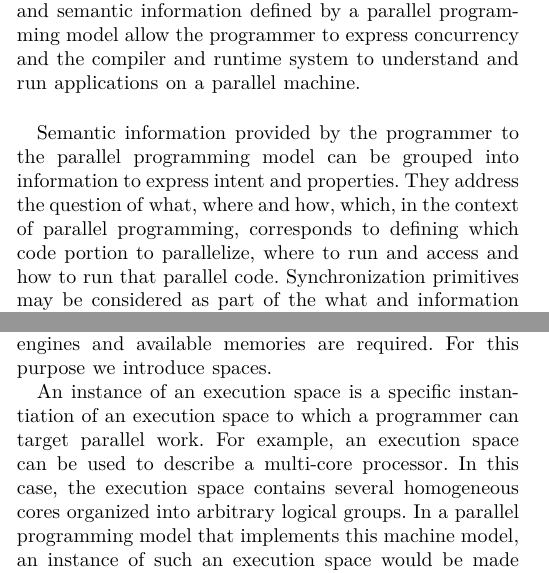
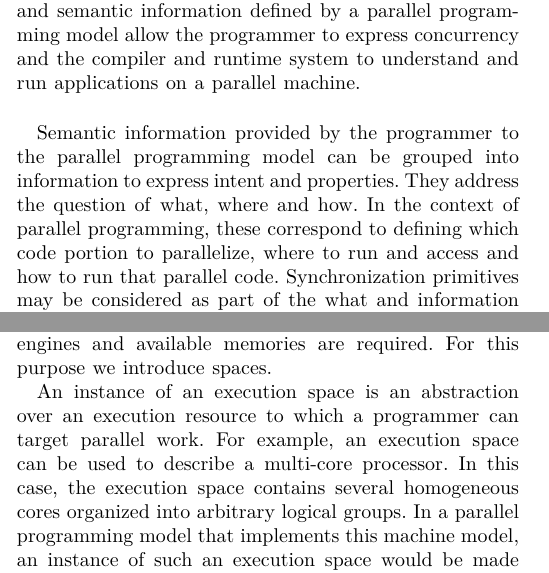
Before and after one commit to kokkos/ProgrammingGuide, a LaTeX paper (main.tex, which reads src/2.Kokkos.tex): two parts of the columns of pages 2 and 3 of 5, joined at a grey line, cut so that both start at the same text. Compiled offline with XeLaTeX; a missing font is replaced by an installed copy or a similar font; a LaTeX package or settings file that is missing is left out.

Commit message:
Small wording updates

```diff
--- a/src/2.Kokkos.tex
+++ b/src/2.Kokkos.tex
@@ -14,7 +14,7 @@ Language
 \label{figSemCapture}
 \end{figure}
 
-Semantic information provided by the programmer to the parallel programming model can be grouped into information to express intent and properties. They address the question of \emph{what}, \emph{where} and \emph{how}, which, in the context of parallel programming, corresponds to defining which code portion to parallelize, where to run and access and how to run that parallel code. Synchronization primitives may be considered as part of the what and information on the execution properties such as data placement or memory access type as the how. Semantics are expressed following a paradigm and a programming language.
+Semantic information provided by the programmer to the parallel programming model can be grouped into information to express intent and properties. They address the question of \emph{what}, \emph{where} and \emph{how}. In the context of parallel programming, these correspond to defining which code portion to parallelize, where to run and access and how to run that parallel code. Synchronization primitives may be considered as part of the what and information on the execution properties such as data placement or memory access type as the how. Semantics are expressed following a paradigm and a programming language.
 
 The parallel programming paradigm is an abstract ~\emph{representation} with the purpose of facilitating the programmer's understanding of programming rules and program behavior. Which programming paradigm to chose depends on several considerations. Parallel-patterns allow to express concurrency for commonly occurring programming patterns such as loop constructs. Tasking is a paradigm that support the expression of concurrent loops as well as irregular algorithms. Distributed and correctness-oriented programming models may implement actor-based programming. In this programming model, each unit of execution represent an actor who communicates over predefined communication interfaces. This paradigm eliminates accesses to shared state and align well with message passing programming (MPI). The execution model and memory model of a programming model defines behavior. That is, it defines the relationship between abstract concepts and program behavior on the given architecture.
 
@@ -49,7 +49,7 @@ The Kokkos machine model defines abstractions that represent hardware capabiliti
 
 The Kokkos abstract machine model targets a design of a future shared-memory computing architectures. The design is shown in Figure~\ref{fig:execspace}. It is characterized by multiple latency-optimized execution units and off-die bandwidth-optimized accelerators. Both compute device types have disjoint memory address spaces and unique performance properties. In such an architecture,   execution units might be grouped into larger units with multiple levels of achievable parallelism with different memory access characteristics and coherence properties of caches. In order to ensure performance portability on such a wide range of configurations, an abstraction of the compute engines and available memories are required. For this purpose we introduce \emph{spaces}.
 
-An instance of an \emph{execution space} is a specific instantiation of an execution space to which a programmer can target parallel work. For example, an execution space can be used to describe a multi-core processor. In this case, the execution space contains several homogeneous cores organized into arbitrary logical groups. In a parallel programming model that implements this machine model, an instance of such an execution space would be made available to the programmer to run kernels. Adding more logical groups or accelerators simply increases the number of available execution spaces to the programmer.
+An instance of an \emph{execution space} is an abstraction over an execution resource to which a programmer can target parallel work. For example, an execution space can be used to describe a multi-core processor. In this case, the execution space contains several homogeneous cores organized into arbitrary logical groups. In a parallel programming model that implements this machine model, an instance of such an execution space would be made available to the programmer to run kernels. Adding more logical groups or accelerators simply increases the number of available execution spaces to the programmer.
 
 Memory and memory types are exposed through \emph{memory spaces}. Each memory space provides a finite storage capacity at which data structures can be allocated and accessed. Different memory space types have different characteristics with respect to accessibility from execution spaces and performance.
 
```
Also changed, not shown: src/2.Kokkos.tex (2 more changed lines).
